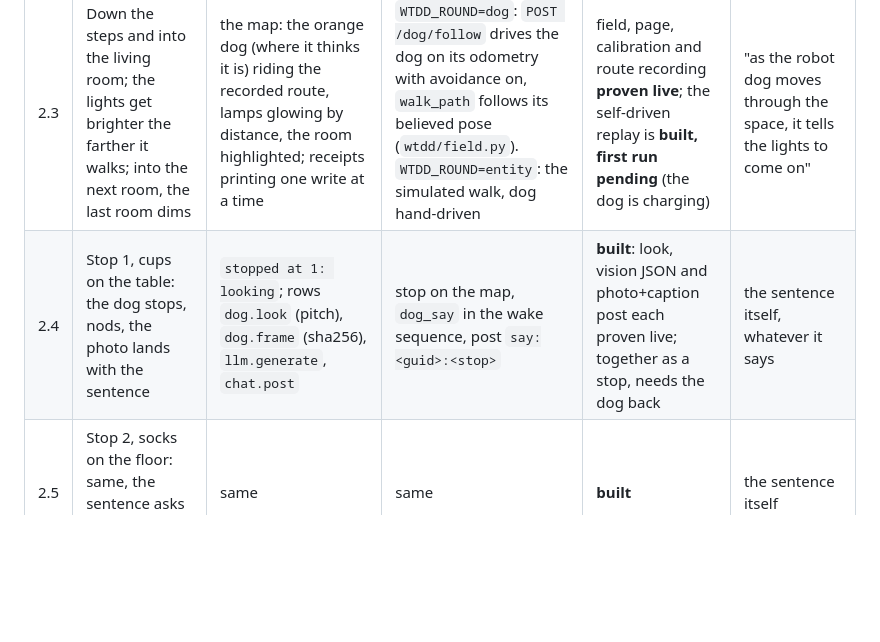
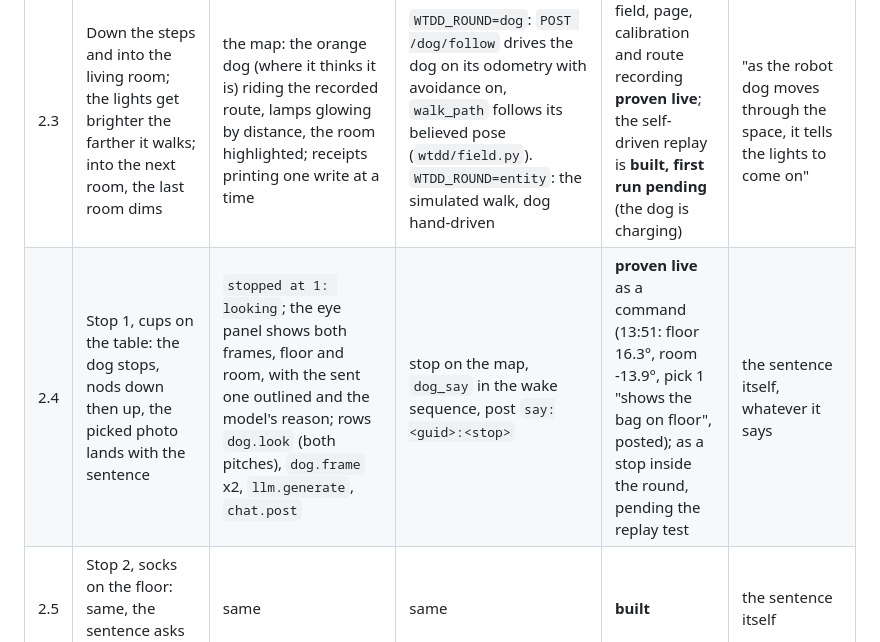
Before and after one commit to Jshengdev/what-the-dog-doin, a Markdown page: docs/DEMO-SCRIPT.md, the part around the change. Rendered like a GitHub page; blank space fills up the shorter version.

```diff
--- a/docs/DEMO-SCRIPT.md
+++ b/docs/DEMO-SCRIPT.md
@@ -18,7 +18,7 @@ Clock: freeze 3:00 PM, record about 2:00, judging 4:00.
 | 2.1 | A housemate's phone: "what the dog doin" sent to THE CASTLE | listener log `WAKE`, row `chat.wake` | `python -m wtdd.chat listen` | **proven live** | "a real text in the real group, read from chat.db" |
 | 2.2 | The picture lands, then "dog doin" | rows `chat.post` with read-back guids | `dog_on_fire`, posts `fire:` and `doin:` | **proven live** | |
 | 2.3 | Down the steps and into the living room; the lights get brighter the farther it walks; into the next room, the last room dims | the map: the orange dog (where it thinks it is) riding the recorded route, lamps glowing by distance, the room highlighted; receipts printing one write at a time | `WTDD_ROUND=dog`: `POST /dog/follow` drives the dog on its odometry with avoidance on, `walk_path` follows its believed pose (`wtdd/field.py`). `WTDD_ROUND=entity`: the simulated walk, dog hand-driven | field, page, calibration and route recording **proven live**; the self-driven replay is **built, first run pending** (the dog is charging) | "as the robot dog moves through the space, it tells the lights to come on" |
-| 2.4 | Stop 1, cups on the table: the dog stops, nods, the photo lands with the sentence | `stopped at 1: looking`; rows `dog.look` (pitch), `dog.frame` (sha256), `llm.generate`, `chat.post` | stop on the map, `dog_say` in the wake sequence, post `say:<guid>:<stop>` | **built**: look, vision JSON and photo+caption post each proven live; together as a stop, needs the dog back | the sentence itself, whatever it says |
+| 2.4 | Stop 1, cups on the table: the dog stops, nods down then up, the picked photo lands with the sentence | `stopped at 1: looking`; the eye panel shows both frames, floor and room, with the sent one outlined and the model's reason; rows `dog.look` (both pitches), `dog.frame` x2, `llm.generate`, `chat.post` | stop on the map, `dog_say` in the wake sequence, post `say:<guid>:<stop>` | **proven live** as a command (13:51: floor 16.3°, room -13.9°, pick 1 "shows the bag on floor", posted); as a stop inside the round, pending the replay test | the sentence itself, whatever it says |
 | 2.5 | Stop 2, socks on the floor: same, the sentence asks whose they are | same | same | **built** | the sentence itself |
 | 2.6 | Stop 3, someone walks into frame: "yo, we don't know this guy", the living room strobes red and blue, the strip goes full | rows `chat.post`, `lights.signal` x4, `lights.tuya_set` | `person: true` from the vision JSON, `light_alarm`, `WTDD_ALARM=1` | **built**: signal proven live on one light, person flag proven on a real frame; the four-light alarm not yet seen live | "anyone it doesn't know. tonight that's anyone: recognizing housemates is not built" |
 | 2.7 | "dog done" lands; the lights go dark behind it | row `chat.post`, the last `lights.set` rows to 0 | post `done:` | **proven live** | |
```
Also changed, not shown: README.md (+3 -2 lines).
